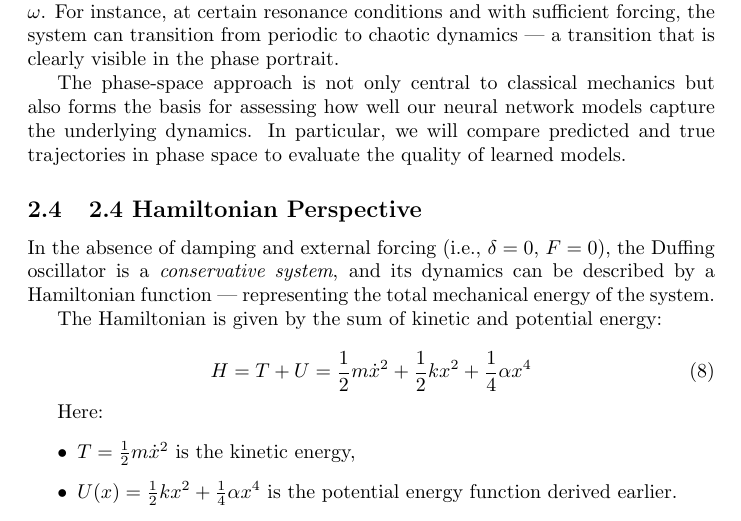
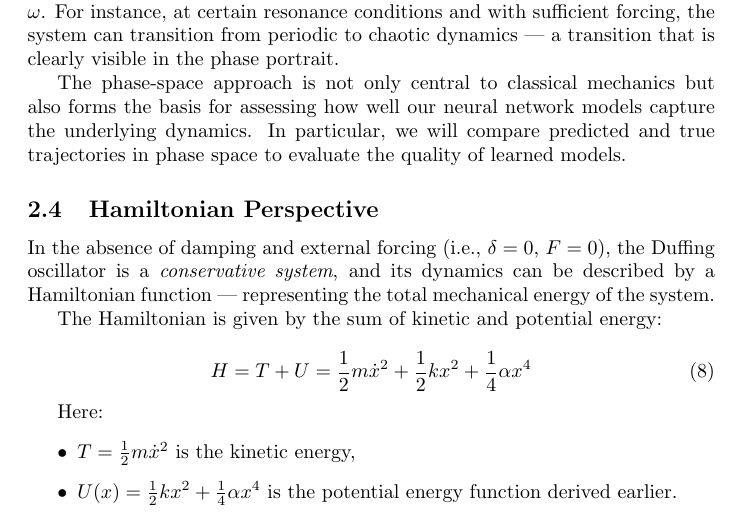
Before and after one commit to Mustafa-Meric-Kasap/duff-net-dynamics, a LaTeX document (paper/term_paper.tex): part of page 4 of 7, cut so that both start at the same text. Compiled offline with pdfLaTeX.

Commit message:
Fix typo

```diff
--- a/paper/term_paper.tex
+++ b/paper/term_paper.tex
@@ -150,7 +150,7 @@ The phase-space approach is not only central to classical mechanics but also for
 
 
 % 2.4 Hamiltonian Perspective
-\subsection{2.4 Hamiltonian Perspective}
+\subsection{Hamiltonian Perspective}
 
 In the absence of damping and external forcing (i.e., $\delta = 0$, $F = 0$), the Duffing oscillator is a \textit{conservative system}, and its dynamics can be described by a Hamiltonian function — representing the total mechanical energy of the system.
 
```
